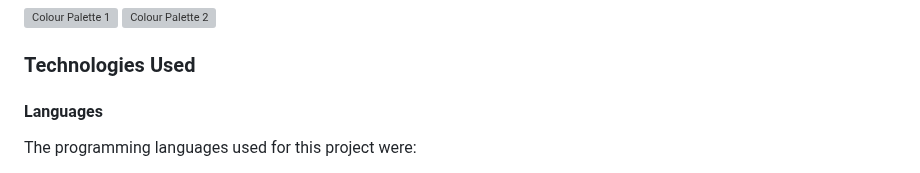
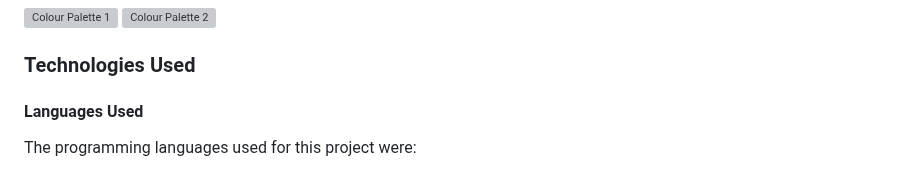
Before and after one commit to DanArthur99/Milestone-Project-1.Panic-Switch-Website, a Markdown page: README.md, the part around the change. Drawn GitHub-style; grey boxes are pictures that could not be loaded.

Commit message:
README: contents fix

```diff
--- a/README.md
+++ b/README.md
@@ -140,7 +140,7 @@ Keeping in line with the theme of the band, the site uses a largely "colourless"
 
 ### Technologies Used
 
-#### Languages
+#### Languages Used
 
 The programming languages used for this project were:
 
```
